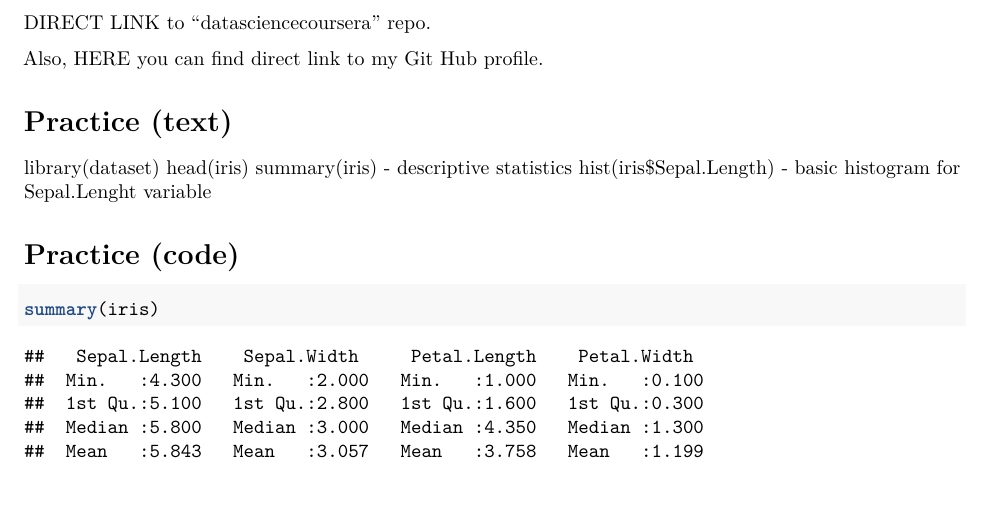
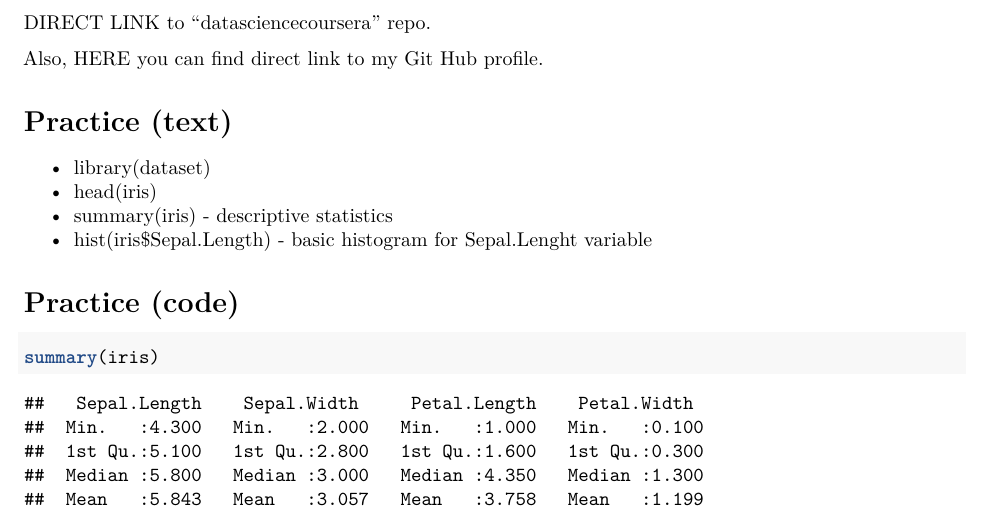
Before and after one commit to goran-bikic/datasciencecoursera, an R Markdown document (HelloWorld.Rmd): part of page 1 of 2, cut so that both start at the same text. Rendered offline with R 4.5, knitr and Pandoc, then LaTeX, with nearby package versions.

Commit message:
Practice Added world file

```diff
--- a/HelloWorld.Rmd
+++ b/HelloWorld.Rmd
@@ -2,7 +2,9 @@
 title: "HelloWorld"
 author: "Goran Bikić"
 date: '15 04 2020 '
-output: pdf_document
+output:
+  word_document: default
+  pdf_document: default
 ---
 
 ## R Markdown
@@ -17,10 +19,10 @@ Also, [HERE](https://github.com/goran-bikic) you can find direct link to my Git
 
 # Practice (text)
 
-library(dataset)
-head(iris)
-summary(iris) - descriptive statistics
-hist(iris$Sepal.Length) - basic histogram for Sepal.Lenght variable
+- library(dataset)
+- head(iris)
+- summary(iris) - descriptive statistics
+- hist(iris$Sepal.Length) - basic histogram for Sepal.Lenght variable
 
 # Practice (code)
 
```
Also changed, not shown: HelloWorld.pdf, 1 other file.
